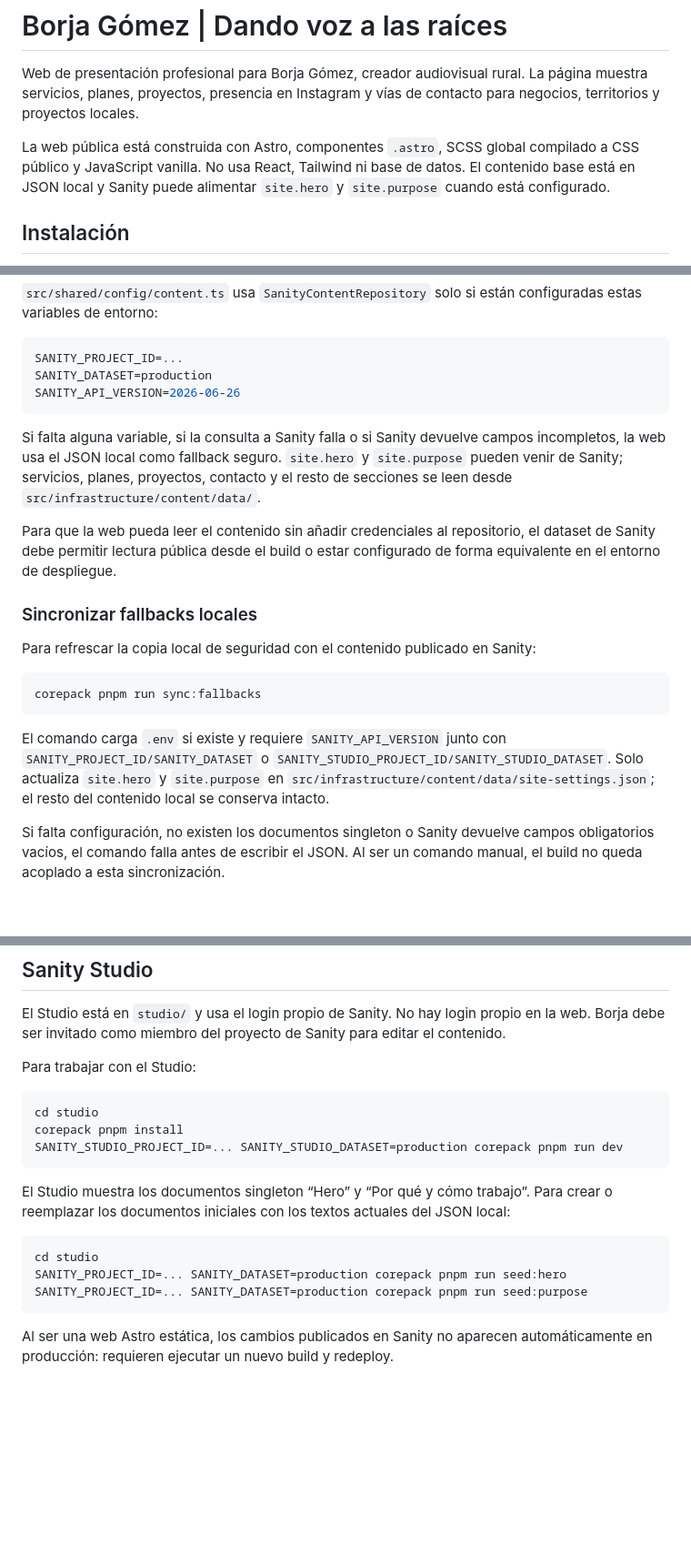
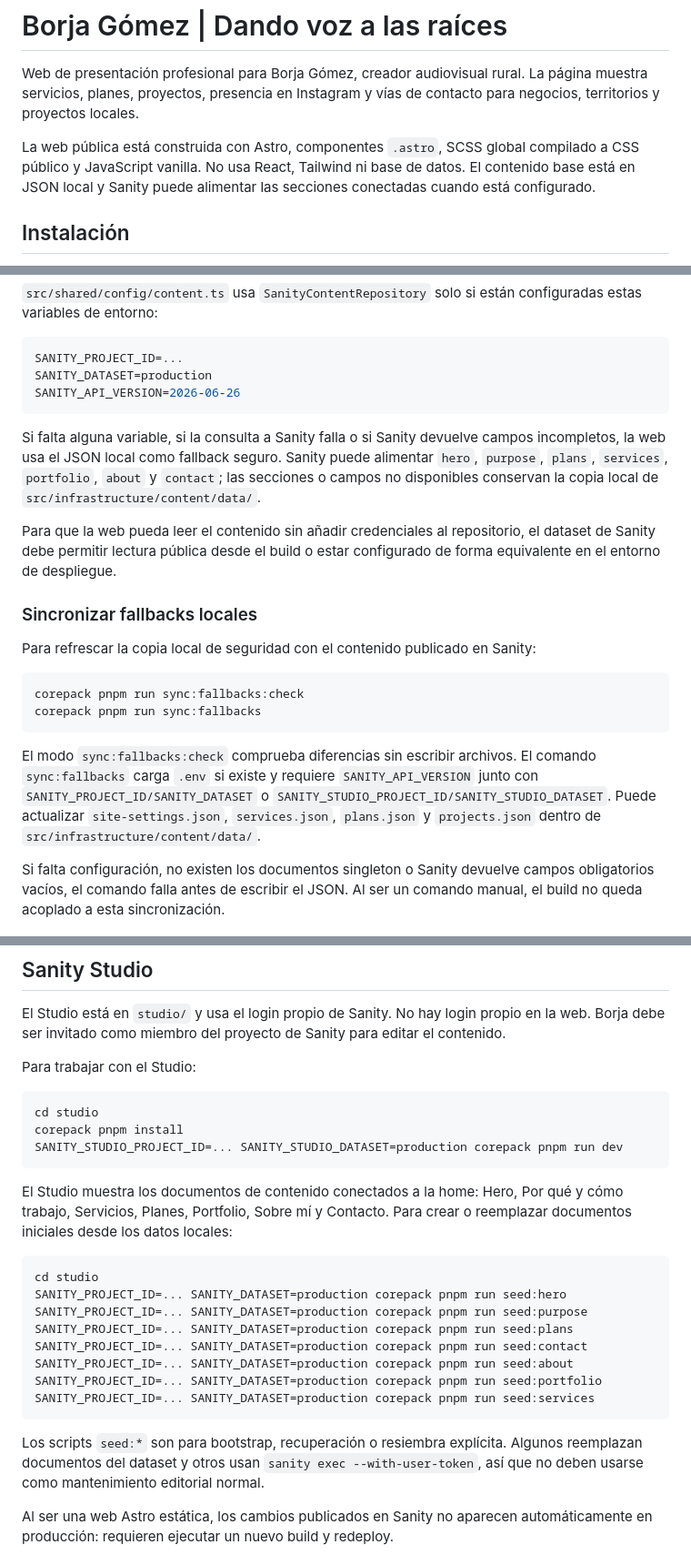
Before and after one commit to ralph1985/borchgomez, a Markdown page: README.md, 3 parts joined by grey strips. Shown at 91% size. Drawn GitHub-style; blank space fills up the shorter version.

Commit message:
docs: update README Sanity coverage

````diff
--- a/README.md
+++ b/README.md
@@ -2,7 +2,7 @@
 
 Web de presentación profesional para Borja Gómez, creador audiovisual rural. La página muestra servicios, planes, proyectos, presencia en Instagram y vías de contacto para negocios, territorios y proyectos locales.
 
-La web pública está construida con Astro, componentes `.astro`, SCSS global compilado a CSS público y JavaScript vanilla. No usa React, Tailwind ni base de datos. El contenido base está en JSON local y Sanity puede alimentar `site.hero` y `site.purpose` cuando está configurado.
+La web pública está construida con Astro, componentes `.astro`, SCSS global compilado a CSS público y JavaScript vanilla. No usa React, Tailwind ni base de datos. El contenido base está en JSON local y Sanity puede alimentar las secciones conectadas cuando está configurado.
 
 ## Instalación
 
@@ -96,7 +96,7 @@ SANITY_DATASET=production
 SANITY_API_VERSION=2026-06-26
 ```
 
-Si falta alguna variable, si la consulta a Sanity falla o si Sanity devuelve campos incompletos, la web usa el JSON local como fallback seguro. `site.hero` y `site.purpose` pueden venir de Sanity; servicios, planes, proyectos, contacto y el resto de secciones se leen desde `src/infrastructure/content/data/`.
+Si falta alguna variable, si la consulta a Sanity falla o si Sanity devuelve campos incompletos, la web usa el JSON local como fallback seguro. Sanity puede alimentar `hero`, `purpose`, `plans`, `services`, `portfolio`, `about` y `contact`; las secciones o campos no disponibles conservan la copia local de `src/infrastructure/content/data/`.
 
 Para que la web pueda leer el contenido sin añadir credenciales al repositorio, el dataset de Sanity debe permitir lectura pública desde el build o estar configurado de forma equivalente en el entorno de despliegue.
 
@@ -105,10 +105,11 @@ Para que la web pueda leer el contenido sin añadir credenciales al repositorio,
 Para refrescar la copia local de seguridad con el contenido publicado en Sanity:
 
 ```bash
+corepack pnpm run sync:fallbacks:check
 corepack pnpm run sync:fallbacks
 ```
 
-El comando carga `.env` si existe y requiere `SANITY_API_VERSION` junto con `SANITY_PROJECT_ID/SANITY_DATASET` o `SANITY_STUDIO_PROJECT_ID/SANITY_STUDIO_DATASET`. Solo actualiza `site.hero` y `site.purpose` en `src/infrastructure/content/data/site-settings.json`; el resto del contenido local se conserva intacto.
+El modo `sync:fallbacks:check` comprueba diferencias sin escribir archivos. El comando `sync:fallbacks` carga `.env` si existe y requiere `SANITY_API_VERSION` junto con `SANITY_PROJECT_ID/SANITY_DATASET` o `SANITY_STUDIO_PROJECT_ID/SANITY_STUDIO_DATASET`. Puede actualizar `site-settings.json`, `services.json`, `plans.json` y `projects.json` dentro de `src/infrastructure/content/data/`.
 
 Si falta configuración, no existen los documentos singleton o Sanity devuelve campos obligatorios vacíos, el comando falla antes de escribir el JSON. Al ser un comando manual, el build no queda acoplado a esta sincronización.
 
@@ -124,13 +125,20 @@ corepack pnpm install
 SANITY_STUDIO_PROJECT_ID=... SANITY_STUDIO_DATASET=production corepack pnpm run dev
 ```
 
-El Studio muestra los documentos singleton “Hero” y “Por qué y cómo trabajo”. Para crear o reemplazar los documentos iniciales con los textos actuales del JSON local:
+El Studio muestra los documentos de contenido conectados a la home: Hero, Por qué y cómo trabajo, Servicios, Planes, Portfolio, Sobre mí y Contacto. Para crear o reemplazar documentos iniciales desde los datos locales:
 
 ```bash
 cd studio
 SANITY_PROJECT_ID=... SANITY_DATASET=production corepack pnpm run seed:hero
 SANITY_PROJECT_ID=... SANITY_DATASET=production corepack pnpm run seed:purpose
+SANITY_PROJECT_ID=... SANITY_DATASET=production corepack pnpm run seed:plans
+SANITY_PROJECT_ID=... SANITY_DATASET=production corepack pnpm run seed:contact
+SANITY_PROJECT_ID=... SANITY_DATASET=production corepack pnpm run seed:about
+SANITY_PROJECT_ID=... SANITY_DATASET=production corepack pnpm run seed:portfolio
+SANITY_PROJECT_ID=... SANITY_DATASET=production corepack pnpm run seed:services
 ```
+
+Los scripts `seed:*` son para bootstrap, recuperación o resiembra explícita. Algunos reemplazan documentos del dataset y otros usan `sanity exec --with-user-token`, así que no deben usarse como mantenimiento editorial normal.
 
 Al ser una web Astro estática, los cambios publicados en Sanity no aparecen automáticamente en producción: requieren ejecutar un nuevo build y redeploy.
 
````
